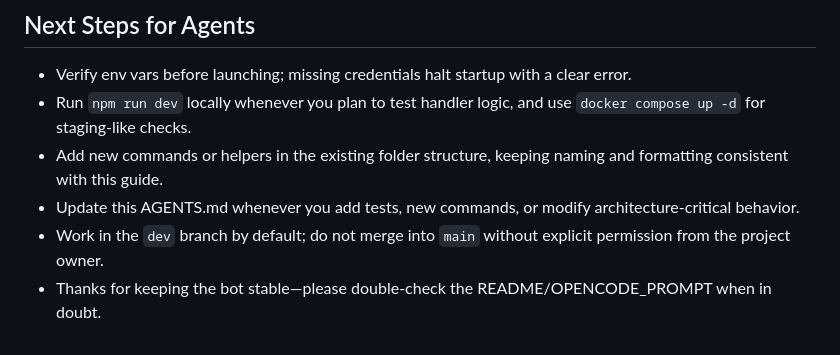
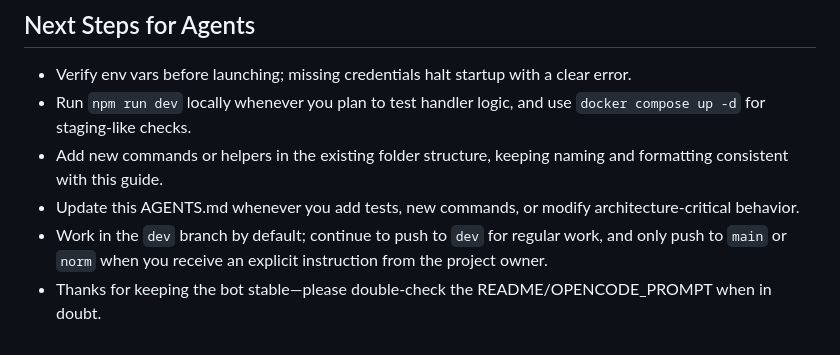
Before and after one commit to dimatolpygin/gpt_bot, a Markdown page: AGENTS.md, the part around the change. Drawn GitHub-style.

Commit message:
document dev-first workflow

```diff
--- a/AGENTS.md
+++ b/AGENTS.md
@@ -106,5 +106,5 @@
 - Run `npm run dev` locally whenever you plan to test handler logic, and use `docker compose up -d` for staging-like checks.
 - Add new commands or helpers in the existing folder structure, keeping naming and formatting consistent with this guide.
 - Update this AGENTS.md whenever you add tests, new commands, or modify architecture-critical behavior.
-- Work in the `dev` branch by default; do not merge into `main` without explicit permission from the project owner.
+- Work in the `dev` branch by default; continue to push to `dev` for regular work, and only push to `main` or `norm` when you receive an explicit instruction from the project owner.
 - Thanks for keeping the bot stable—please double-check the README/OPENCODE_PROMPT when in doubt.
```
